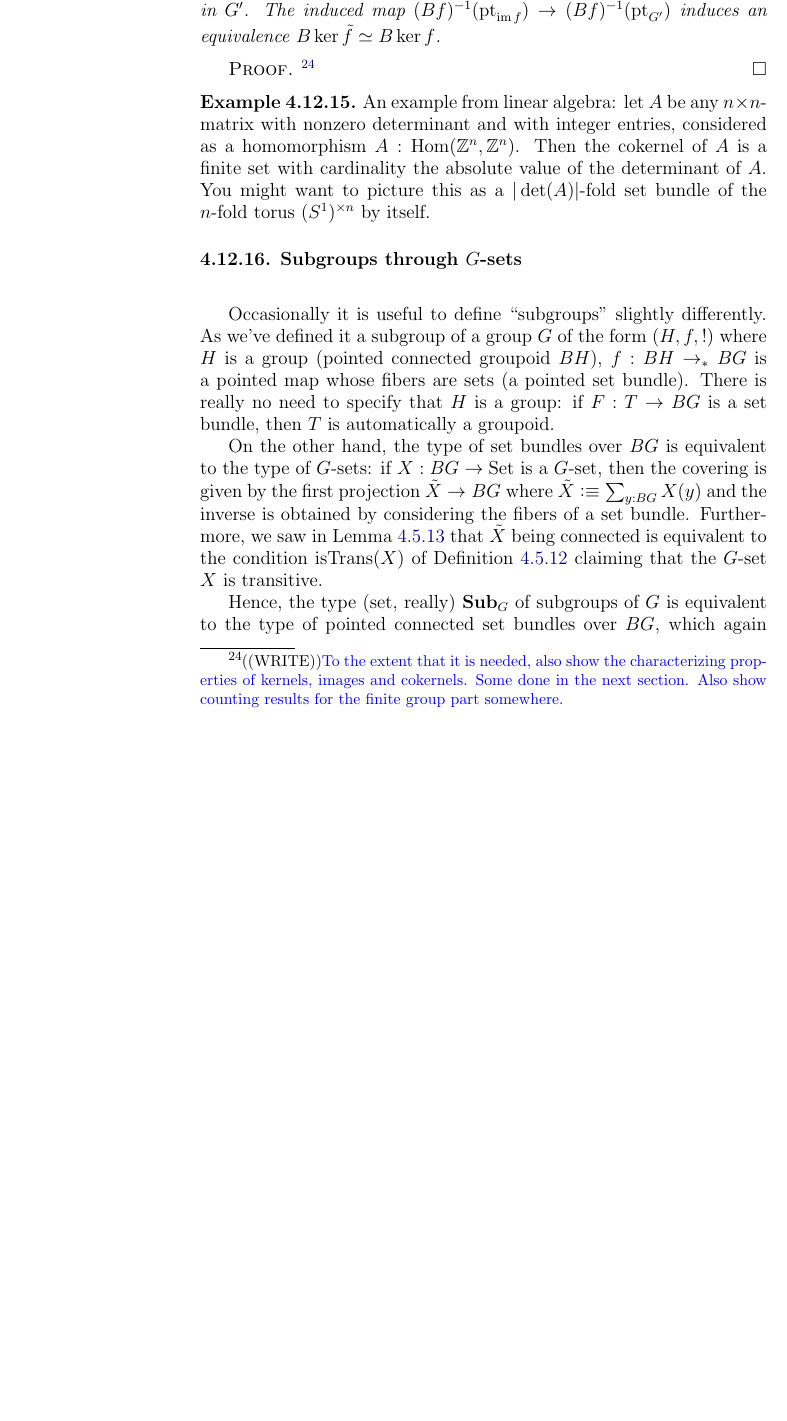
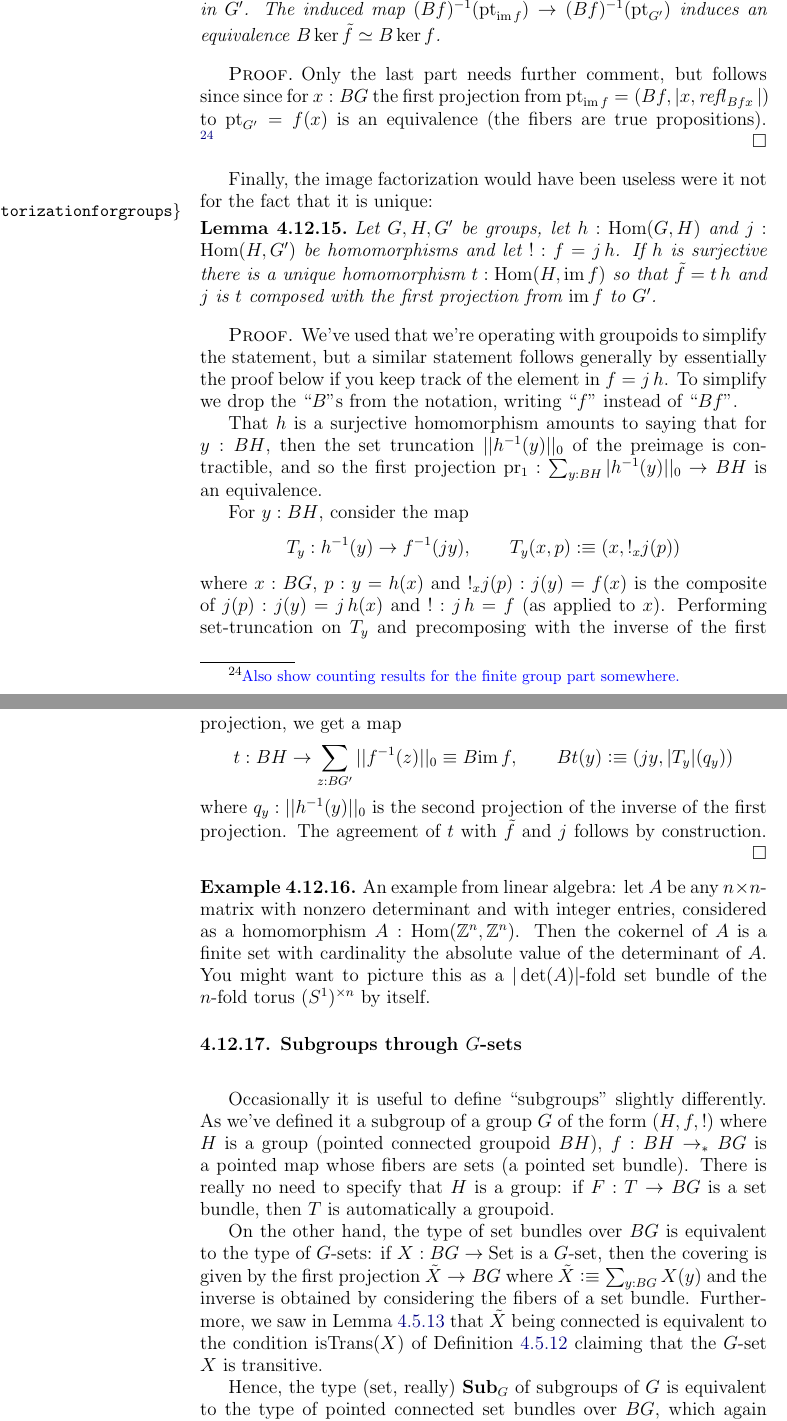
Before and after one commit to UniMath/SymmetryBook, a LaTeX thesis (book.tex, which reads group.tex): part of page 116 of 185 before the commit and two parts of pages 116 and 117 of 185 after it, the two joined at a grey line, cut so that both start at the same text, the shorter picture padded with empty space. Compiled offline with pdfLaTeX.

Commit message:
the necessary stuff abt uniquensee of factorizations for homomorphisms included

```diff
--- a/group.tex
+++ b/group.tex
@@ -1704,12 +1704,27 @@ Note that if $f:\Hom(G,G')$, then the composite of the induced homomorphism $\ti
   Let $f:\Hom(G,G')$ be a group homomorphism.  The induced homomorphism $\tilde f:\Hom(G,\image f)$ is a surjective homomorphims and $f$ factors as $\tilde f$ followed by the inclusion of the image of $f$ in $G'$.  The induced map $(B\tilde f)^{-1}(\pt_{\image f})\to (Bf)^{-1}(\pt_{G'})$ induces an equivalence $B\ker\tilde f\simeq B\ker f$.
 \end{lemma}
 \begin{proof}
-  \footnote{((WRITE))\color{blue}
-To the extent that it is needed, also show the characterizing properties of kernels, images and cokernels. Some done in the next section. % In particular, a subgroup is normal iff it is a fixed point under the conjugate action.
+Only the last part needs further comment, but follows since since for $x:BG$ the first projection from $\pt_{\image f}=(Bf,|x,\refl{Bfx}|)$ to $\pt_{G'}=f(x)$ is an equivalence (the fibers are true propositions).
+  \footnote{\color{blue}
  Also show counting results for the finite group part somewhere.}
 \end{proof}
 
-
+Finally, the image factorization would have been useless were it not for the fact that it is unique:
+\begin{lemma}
+  \label{lem:uniquenessofimagefactorizationforgroups}
+  Let $G,H,G'$ be groups, let $h:\Hom(G,H)$ and $j:\Hom(H,G')$ be homomorphisms and let $!:f=j\,h$.  If $h$ is surjective there is a unique homomorphism $t:\Hom(H,\image f)$ so that $\tilde f=t\, h$ and $j$ is $t$ composed with the first projection from $\image f$ to $ G'$.
+\end{lemma}
+\begin{proof}
+  We've used that we're operating with groupoids to simplify the statement, but a similar statement follows generally by essentially the proof below if you keep track of the element in $f=j\,h$.  To simplify we drop the ``$B$''s from the notation, writing ``$f$'' instead of ``$Bf$''.
+
+That $h$ is a surjective homomorphism amounts to saying that for $y:BH$, then the set truncation $||h^{-1}(y)||_0$ of the preimage is contractible, and so the first projection $\mathrm{pr_1}:\sum_{y:BH}|h^{-1}(y)||_0\to BH$ is an equivalence.
+
+For $y:BH$, consider the map
+$$T_y:h^{-1}(y)\to f^{-1}(j y),\qquad T_y(x,p)\defequi (x,!_xj(p))$$ where $x:BG$, $p:y=h(x)$ and $!_xj(p):j(y)=f(x)$ is the composite of $j(p):j(y)=j\,h(x)$ and $!:j\,h=f$ (as applied to $x$).  Performing set-truncation on $T_y$ and precomposing with the inverse of the first projection, we get a map
+$$t:BH%\sum_{y:BH}||h^{-1}(y)||_0
+\to\sum_{z:BG'}||f^{-1}(z)||_0\oldequiv B\image f,\qquad Bt(y)\defequi(jy,|T_y|(q_y))$$
+where $q_y:||h^{-1}(y)||_0$ is the second projection of the inverse of the first projection.  The agreement of $t$ with $\tilde f$ and $j$ follows by construction.
+\end{proof}
 
 \begin{example}
   An example from linear algebra: let $A$ be any $n\times n$-matrix with nonzero determinant and with integer entries, considered as a homomorphism $A:\Hom(\ZZ^n,\ZZ^n)$.  Then the cokernel of $A$ is a finite set with cardinality the absolute value of the determinant of $A$.  You might want to picture this as a $|\det(A)|$-fold \covering of the $n$-fold torus $(S^1)^{\times n}$ by itself.
```
Also changed, not shown: group.tex (4 more changed lines).
